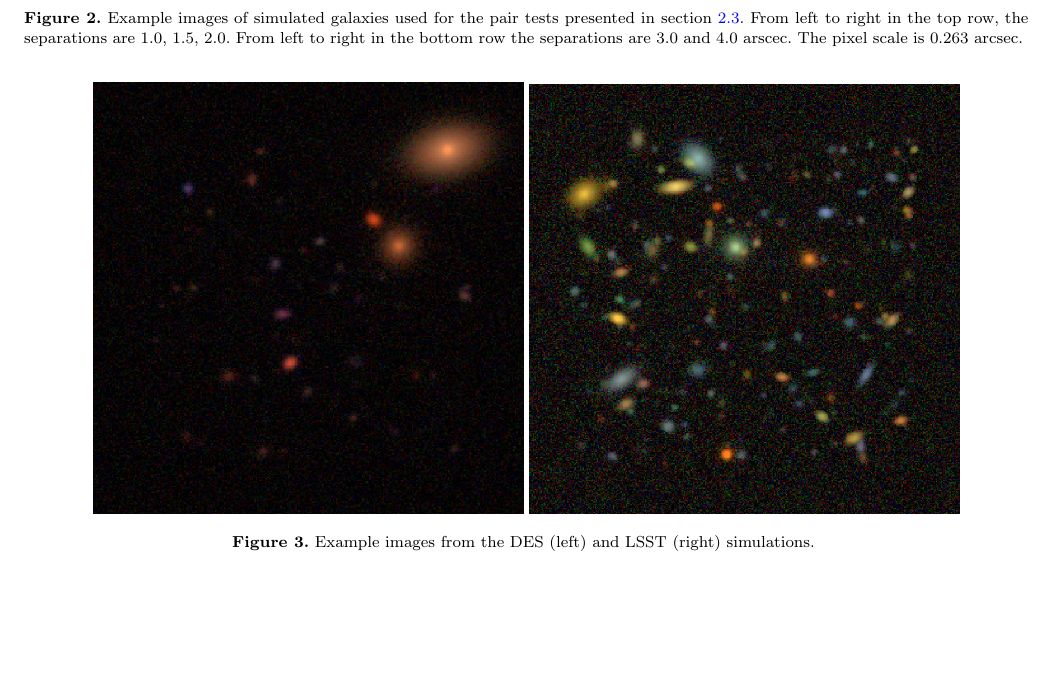
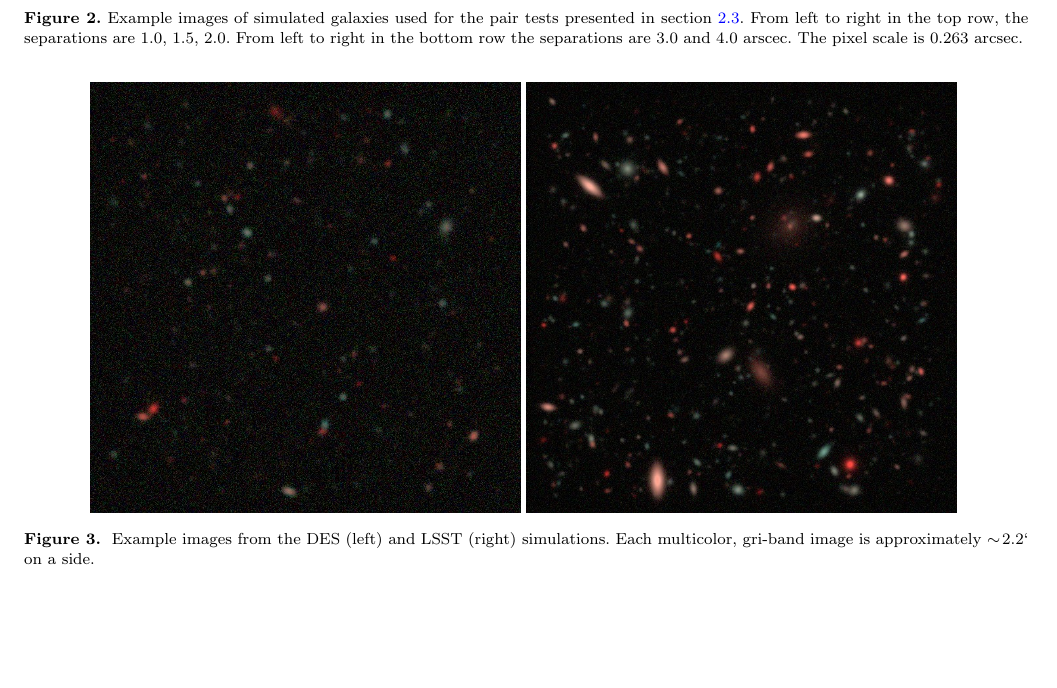
Before and after one commit to esheldon/metadetect-paper, a LaTeX paper (mdet.tex): part of page 4 of 7, cut so that both start at the same text. Compiled offline with pdfLaTeX; a LaTeX package or settings file that is missing is left out.

Commit message:
added new images

```diff
--- a/mdet.tex
+++ b/mdet.tex
@@ -328,11 +328,12 @@ the full-depth coadd images have exposure times of 900 seconds. Example images
 for each survey are shown in Figure~\ref{fig:simimages}.
 
 \begin{figure*}
-    \includegraphics[width=0.9\columnwidth]{figures/des-rgb-000000-crop.png}
-    \includegraphics[width=0.9\columnwidth]{figures/lsst-rgb-000003-crop.png}
-
-    \caption{Example images from the DES (left) and LSST (right) simulations.
-    \label{fig:simimages}}
+    \includegraphics[width=0.9\columnwidth]{figures/des_gri.jpg}
+    \includegraphics[width=0.9\columnwidth]{figures/lsst_gri.jpg}
+    \caption{
+        Example images from the DES (left) and LSST (right) simulations. Each
+        multicolor, gri-band image is approximately $\sim\!2.2$` on a side.
+        \label{fig:simimages}}
 \end{figure*}
 
 
```
Also changed, not shown: figures/des-rgb-000000-crop.png (deleted), figures/des_gri.jpg (added), figures/lsst-rgb-000003-crop.png (deleted), figures/lsst_gri.jpg (added).
